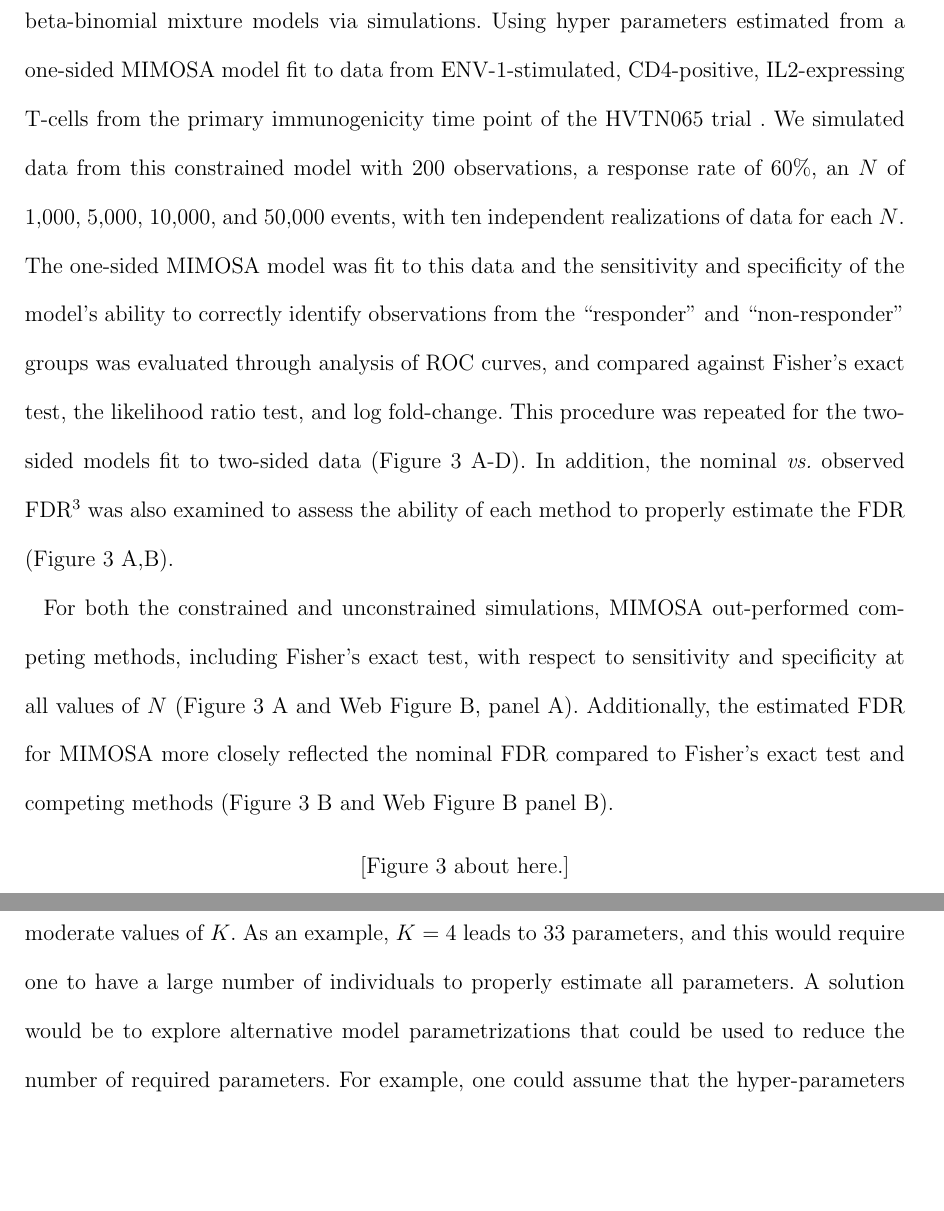
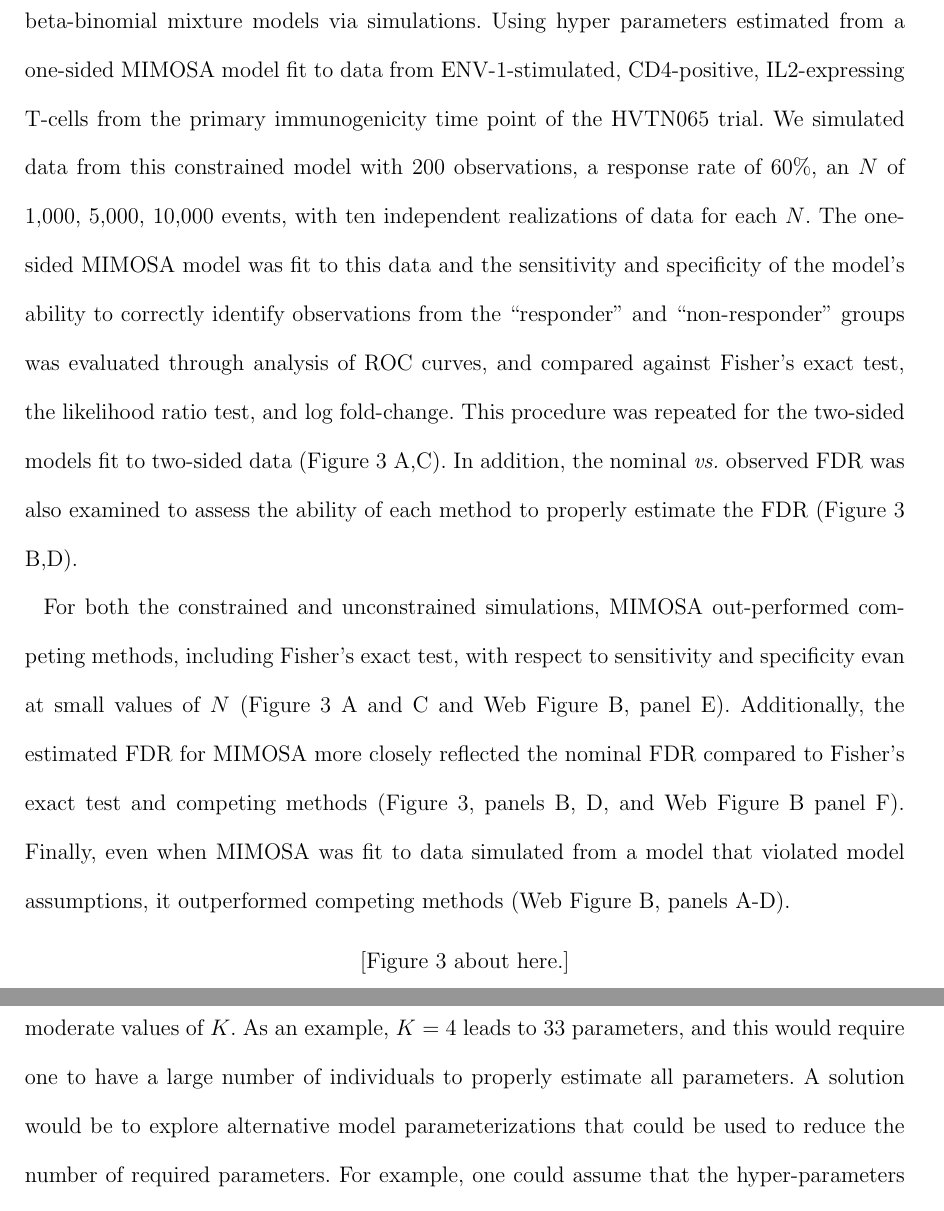
Before and after one commit to gfinak/MIMOSA_manuscript, a LaTeX document (MIMOSA.tex): two parts of pages 12 and 18 of 26, joined at a grey line, cut so that both start at the same text, the shorter picture padded with empty space. The pictures show the PDF file MIMOSA.pdf that the author committed with the source.

Commit message:
Continued previous changes
Signed-off-by: Greg Finak <gfinak@fhcrc.org>

```diff
--- a/MIMOSA.tex
+++ b/MIMOSA.tex
@@ -309,5 +309,5 @@ We examined the performance of the constrained ($p_s>p_u$) and unconstrained ($p
 
-For both the constrained and unconstrained simulations, MIMOSA out-performed competing methods, including Fisher's exact test, with respect to sensitivity and specificity at all values of $N$ (Figure~\ref{fig:simulations} A and Web Figure B, panel A). Additionally, the estimated FDR for MIMOSA more closely reflected the nominal FDR compared to Fisher's exact test and competing methods (Figure~\ref{fig:simulations} B and Web Figure B panel B).
+For both the constrained and unconstrained simulations, MIMOSA out-performed competing methods, including Fisher's exact test, with respect to sensitivity and specificity evan at small values of $N$ (Figure~\ref{fig:simulations} A and C and Web Figure B, panel E). Additionally, the estimated FDR for MIMOSA more closely reflected the nominal FDR compared to Fisher's exact test and competing methods (Figure~\ref{fig:simulations}, panels B, D, and Web Figure B panel F). Finally, even when MIMOSA was fit to data simulated from a model that violated model assumptions, it outperformed competing methods (Web Figure B, panels A-D).
 %Since the constrained model relies on Monte-Carlo integration to estimate the normalizing constant in the likelihood calculation, which can be computationally costly, we approximated the.
 
 
@@ -472,12 +472,28 @@ The MIMOSA model presented here uses a mixture model framework of beta-binomial
 
 %Importantly, the analysis of real-world ICS data from vaccine trials demonstrated that the the constrained MIMOSA model performs as well or better than Fisher's exact test or other non-Bayesian alternatives for identifying vaccine responders across multiple antigen stimulations and multiple cytokines (Figure~\ref{fig:HVTN065}). Although the MIMOSA model was fit within each antigen stimulation $\times$ cytokine combination, the model is naive to vaccine time point. Despite this, MIMOSA demonstrated a higher sensitivity and specificity to discriminate between vaccine responders and non-responders on days 0 (pre-vaccination) and 182 (post-vaccination) than the current standard approach (Fisher's exact test), or non-Bayesian alternatives such as the likelihood ratio test or ranking by log-fold change (Figure~\ref{fig:HVTN065} A,C). Our approach treats all day 0 observations as true negatives and all day 182 observations as true positives, yet we know that not all vaccine recipients are likely to exhibit a vaccine response on day 182. None the less, this shortcoming, at worst, leads us to underestimate the true sensitivity of MIMOSA, and does not negatively impact the comparison. Additionally, MIMOSA was found to be a better fit to real-world ICS data from vaccine trials than other analysis approaches, as evidenced by more accurate estimates of true false discovery rate (Figure~\ref{fig:HVTN065} B,D).
 
-Although we used two single-cell assay platforms as motivating examples, our MIMOSA model can be applied to any type of single-cell assay where cells are dichotomized into positive and negative sets, counted and compared across different conditions. In the case of the Fluidigm data, most analysis methods have been focused on identifying differences in the continuous part of the signal ignoring cells that are undetected (\textit{i.e.} the gene is not expressed in the cell), or the information is used for pre-filtering~\citep{Flatz:2011jb}. The ability of MIMOSA to identify stimulation-specific expression patterns in single-cell gene expression data demonstrates not only the broader utility of the method, but importantly, also demonstrates that biologically relevant signal is present in the proportion of cells expressing each gene under different conditions (Figure~\ref{fig:fluidigm} A-C).
+Although we used two single-cell assay platforms as motivating examples, our MIMOSA model can be applied to any type of single-cell assay where cells are dichotomized into positive and negative sets, counted and compared across different conditions.
+In the case of the Fluidigm data, most analysis methods have been focused on identifying differences in the continuous part of the signal ignoring cells that are undetected (\textit{i.e.} the gene is not expressed in the cell), or the information is used for pre-filtering~\citep{Flatz:2011jb}.
+The ability of MIMOSA to identify stimulation-specific expression patterns in single-cell gene expression data demonstrates not only the broader utility of the method, but importantly, also demonstrates that biologically relevant signal is present in the proportion of cells expressing each gene under different conditions (Figure~\ref{fig:fluidigm} A-C).
 
-Detecting differences in poly-functional cell populations (\textit{i.e.} identifying changes in cell populations that co-express multiple proteins, cytokines, or genes), is important in immunology, since it allows the identification of more precisely defined, more homogeneous cell populations~\citep{Milush:2009bz}. In the context of HIV, these poly-functional cell populations have been shown to be correlated with good outcome such as vaccine protection and long-term disease non-progression~\citep{Betts:2006dw,Darrah:2007ih,Precopio:2007ht}. In the ICS data used here, the stimulation is expected to only increase the number of antigen specific cells detected. It  follows that if a specific cell subset expressing multiple markers is being differentially expressed, differential expression based on the marginal cell counts should also be detected. As such, identifying poly-functional cytokine profiles from ICS data can be done in an iterative way. First univariate tests on marginal populations are performed and then specific cell subsets expressing the positive markers detected are then tested. Even in this situation, this iterative (univariate) approach might not be satisfactory due to the large number of possible combinations that needs to be tested, and a multivariate approach might be preferable. In this case, as others have pointed out, in order to have the most power to detect a true difference, the statistical test should be selected taking into account only the cytokine combinations of interest~\citep{Nason:2006dx}.
+Detecting differences in poly-functional cell populations (\textit{i.e.} identifying changes in cell populations that co-express multiple proteins, cytokines, or genes), is important in immunology, since it allows the identification of more precisely defined, more homogeneous cell populations~\citep{Milush:2009bz}.
+In the context of HIV, these poly-functional cell populations have been shown to be correlated with good outcome such as vaccine protection and long-term disease non-progression~\citep{Betts:2006dw,Darrah:2007ih,Precopio:2007ht}.
+In the ICS data used here, the stimulation is expected to only increase the number of antigen specific cells detected.
+It  follows that if a specific cell subset expressing multiple markers is being differentially expressed, differential expression based on the marginal cell counts should also be detected.
+As such, identifying poly-functional cytokine profiles from ICS data can be done in an iterative way.
+First univariate tests on marginal populations are performed and then specific cell subsets expressing the positive markers detected are then tested.
+Even in this situation, this iterative (univariate) approach might not be satisfactory due to the large number of possible combinations that needs to be tested, and a multivariate approach might be preferable.
+In this case, as others have pointed out, in order to have the most power to detect a true difference, the statistical test should be selected taking into account only the cytokine combinations of interest~\citep{Nason:2006dx}.
 
-When changes are two-sided, as with the Fluidigm data, changes in poly-functional cell populations are not always detectable when looking at the marginal populations (Figure~\ref{fig:polyfunctionality} A-C). In this case, the use of multivariate model, as our Dirichlet-multinomial model, will become important to detect differential marker expression. Here we have shown that MIMOSA has higher sensitivity and specificity than these competing methods to identify true differences between conditions in multivariate count data (Figure~\ref{fig:polyfunctionality} A, and Figure~\ref{fig:mvsimulations} A,C), and the model generally provides a better fit to the single-cell assay count data arising from studies with these types of experimental designs (Figure~\ref{fig:mvsimulations} B). Unfortunately, the limited number of samples in the Fluidigm data prevented us from looking at co-expression involving more than two genes.
-In the case of more than two markers, there is a combinatorial explosion in the number of parameters involved in our multinomial-Dirichlet mixture model. The number of parameters to be estimated is $2^{K+1}+1$, which can become very large even for moderate values of $K$. As an example, $K=4$ leads to 33 parameters, and this would require one to have a large number of individuals to properly estimate all parameters. A solution would be to explore alternative model parametrizations that could be used to reduce the number of required parameters. For example, one could assume that the hyper-parameters are constant across marker combinations, \textit{i.e.} $\alpha_{\{s,u\}k}=\alpha_{\{s,u\}}$ for all $k$, and the number of parameters would be reduced to $3$ for any $K$. As attractive as this might sound, such a model would be unrealistic given that certain stimulations are known to induce expression of certain markers more than others. More exploratory work will need to be done in this area once high dimensional single-cell level data with large number of samples become available.
+When changes are two-sided, as with the Fluidigm data, changes in poly-functional cell populations are not always detectable when looking at the marginal populations (Figure~\ref{fig:polyfunctionality} A-C).
+In this case, the use of multivariate model, as our Dirichlet-multinomial model, will become important to detect differential marker expression.
+Here we have shown that MIMOSA has higher sensitivity and specificity than these competing methods to identify true differences between conditions in multivariate count data (Figure~\ref{fig:polyfunctionality} A, and Figure~\ref{fig:mvsimulations} A,C), and the model generally provides a better fit to the single-cell assay count data arising from studies with these types of experimental designs (Figure~\ref{fig:mvsimulations} B).
+Unfortunately, the limited number of samples in the Fluidigm data prevented us from looking at co-expression involving more than two genes.
+In the case of more than two markers, there is a combinatorial explosion in the number of parameters involved in our multinomial-Dirichlet mixture model. The number of parameters to be estimated is $2^{K+1}+1$, which can become very large even for moderate values of $K$. As an example, $K=4$ leads to 33 parameters, and this would require one to have a large number of individuals to properly estimate all parameters.
+A solution would be to explore alternative model parameterizations that could be used to reduce the number of required parameters.
+For example, one could assume that the hyper-parameters are constant across marker combinations, \textit{i.e.} $\alpha_{\{s,u\}k}=\alpha_{\{s,u\}}$ for all $k$, and the number of parameters would be reduced to $3$ for any $K$.
+As attractive as this might sound, such a model would be unrealistic given that certain stimulations are known to induce expression of certain markers more than others.
+More exploratory work will need to be done in this area once high dimensional single-cell level data with large number of samples become available.
 
 All of the results presented here were obtained with a software implementation of the EM and MCMC MIMOSA models in R and C++, and is freely available from GitHub (\url{http://www.github.org/finak/MIMOSA}). An R package will soon be released as part of the Bioconductor project\footnote{Add reference}.
 
```
Also changed, not shown: WebSupplementaryMaterialMIMOSA.tex (+5 -5 lines), MIMOSA.pdf, WebSupplementaryMaterialMIMOSA.pdf, MIMOSA.tex (2 more changed lines), 1 other file.
